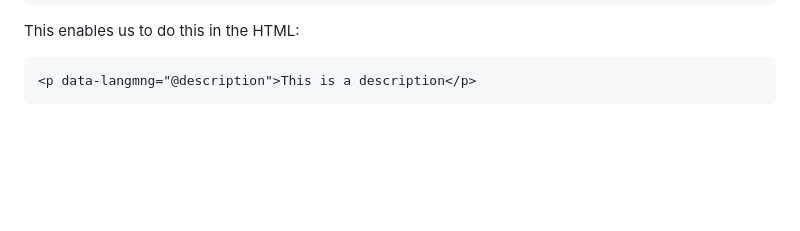
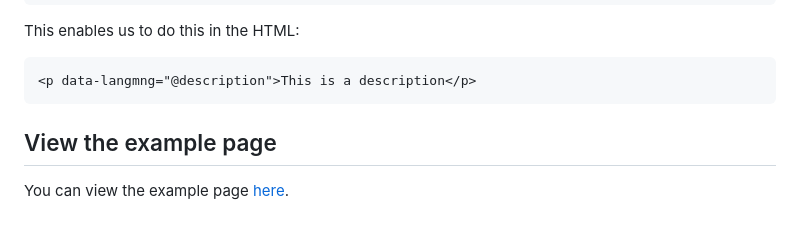
Before and after one commit to J0J0HA/langmng, a Markdown page: README.md, the part around the change. Rendered like a GitHub page; blank space fills up the shorter version.

Commit message:
Added example page link in docs

````diff
--- a/README.md
+++ b/README.md
@@ -151,3 +151,7 @@ This enables us to do this in the HTML:
 ```html
 <p data-langmng="@description">This is a description</p>
 ```
+
+## View the example page
+
+You can view the example page [here](https://j0j0ha.github.io/langmng/example.html).
````
